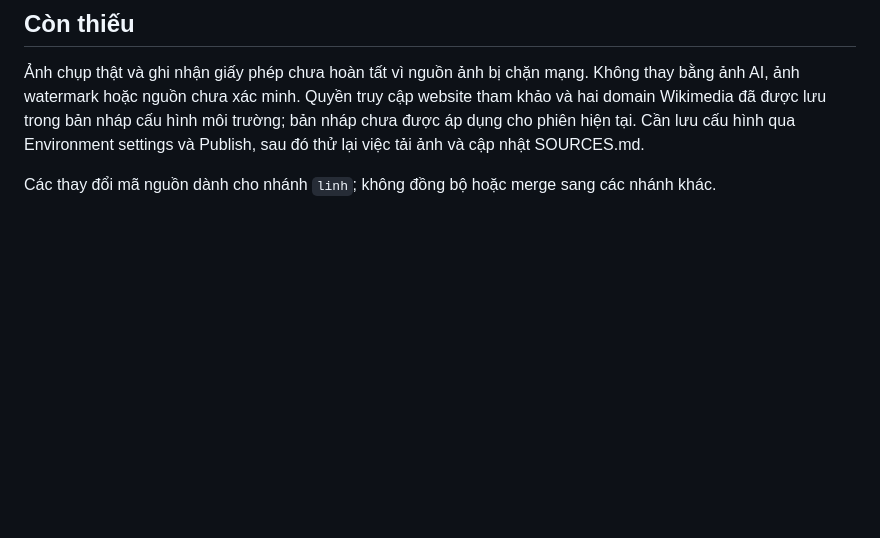
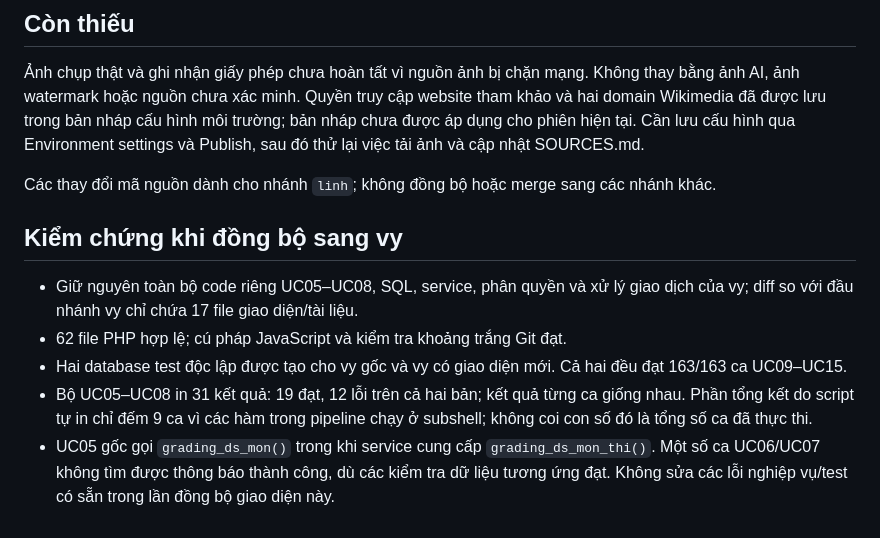
Before and after one commit to ngoclinh090608-wq/DreamTeam_TuyenSinh10, a Markdown page: docs/GIAO_DIEN_CONG_TUYEN_SINH.md, the part around the change. Rendered like a GitHub page; blank space fills up the shorter version.

Commit message:
docs: record UI validation against vy baseline

```diff
--- a/docs/GIAO_DIEN_CONG_TUYEN_SINH.md
+++ b/docs/GIAO_DIEN_CONG_TUYEN_SINH.md
@@ -38,3 +38,11 @@ Kiểm tra trong môi trường đám mây:
 Ảnh chụp thật và ghi nhận giấy phép chưa hoàn tất vì nguồn ảnh bị chặn mạng. Không thay bằng ảnh AI, ảnh watermark hoặc nguồn chưa xác minh. Quyền truy cập website tham khảo và hai domain Wikimedia đã được lưu trong bản nháp cấu hình môi trường; bản nháp chưa được áp dụng cho phiên hiện tại. Cần lưu cấu hình qua Environment settings và Publish, sau đó thử lại việc tải ảnh và cập nhật SOURCES.md.
 
 Các thay đổi mã nguồn dành cho nhánh `linh`; không đồng bộ hoặc merge sang các nhánh khác.
+
+## Kiểm chứng khi đồng bộ sang vy
+
+- Giữ nguyên toàn bộ code riêng UC05–UC08, SQL, service, phân quyền và xử lý giao dịch của vy; diff so với đầu nhánh vy chỉ chứa 17 file giao diện/tài liệu.
+- 62 file PHP hợp lệ; cú pháp JavaScript và kiểm tra khoảng trắng Git đạt.
+- Hai database test độc lập được tạo cho vy gốc và vy có giao diện mới. Cả hai đều đạt 163/163 ca UC09–UC15.
+- Bộ UC05–UC08 in 31 kết quả: 19 đạt, 12 lỗi trên cả hai bản; kết quả từng ca giống nhau. Phần tổng kết do script tự in chỉ đếm 9 ca vì các hàm trong pipeline chạy ở subshell; không coi con số đó là tổng số ca đã thực thi.
+- UC05 gốc gọi `grading_ds_mon()` trong khi service cung cấp `grading_ds_mon_thi()`. Một số ca UC06/UC07 không tìm được thông báo thành công, dù các kiểm tra dữ liệu tương ứng đạt. Không sửa các lỗi nghiệp vụ/test có sẵn trong lần đồng bộ giao diện này.
```
